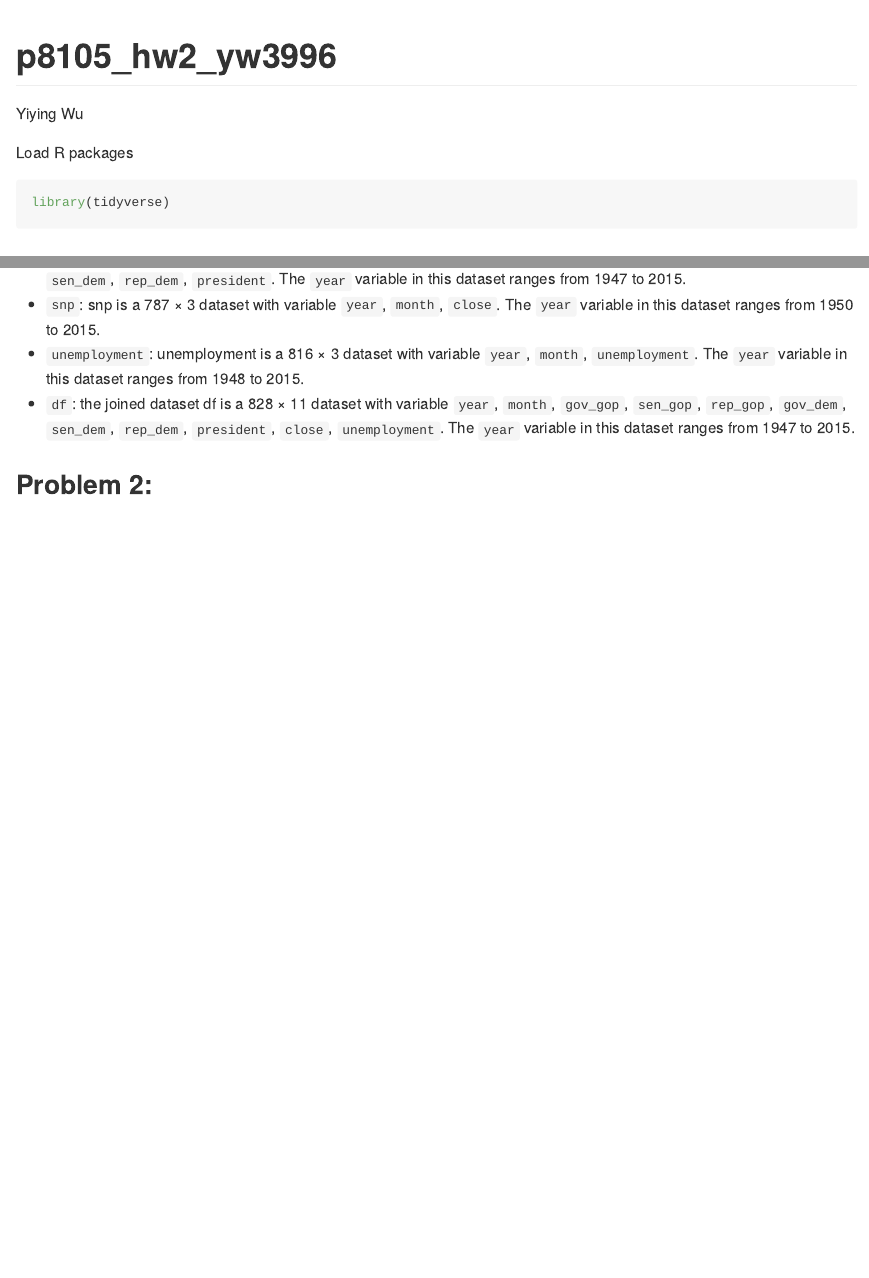
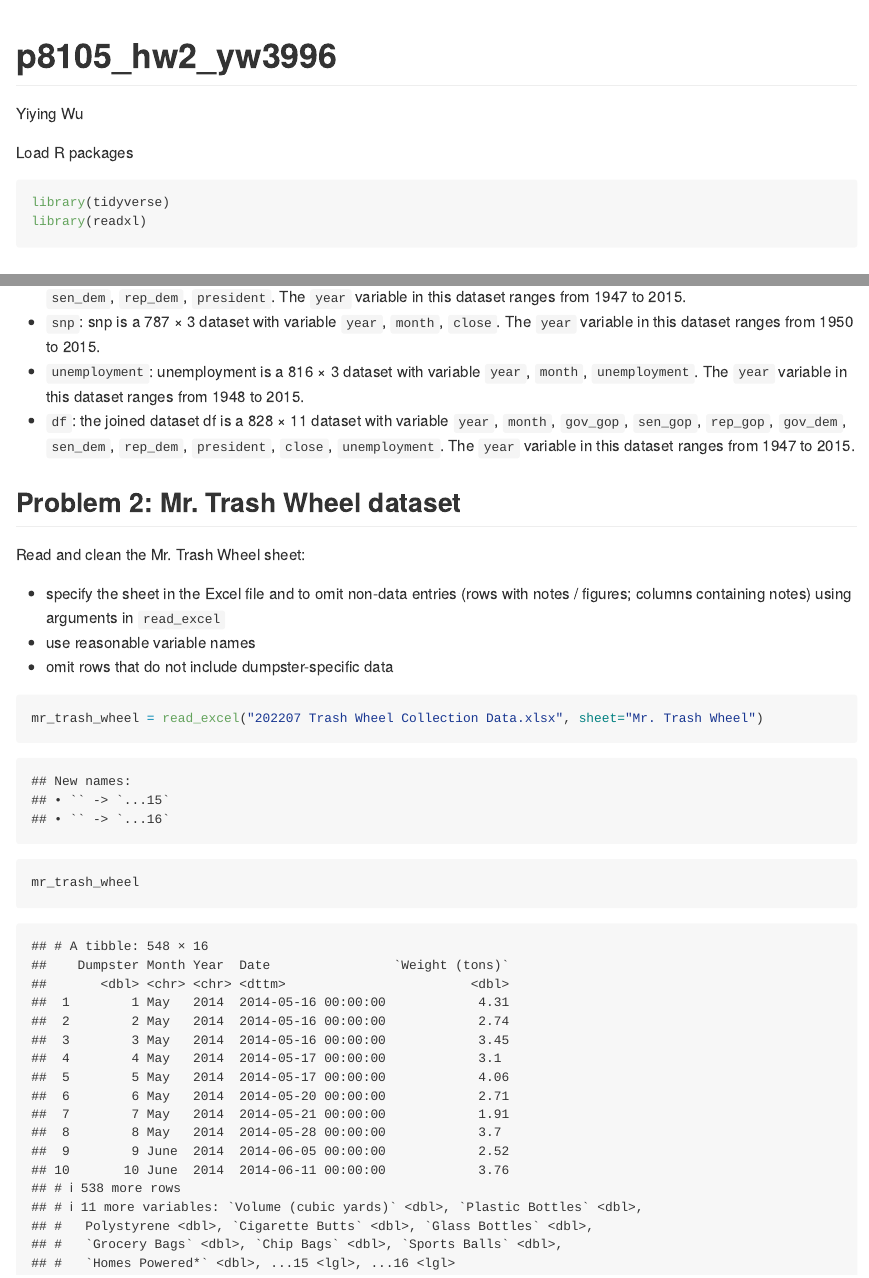
Before and after one commit to wuyiying2018/p8105_hw2_yw3996, an R Markdown document (p8105_hw2_yw3996.Rmd): the page in a window 1100 px wide, from its top, and a second part further down, joined at a grey line. The pictures show the output file p8105_hw2_yw3996.md that the author committed with the source, drawn offline in the style of GitHub.

Commit message:
add Mr. Trash Wheel dataset

````diff
--- a/p8105_hw2_yw3996.Rmd
+++ b/p8105_hw2_yw3996.Rmd
@@ -11,6 +11,7 @@ knitr::opts_chunk$set(echo = TRUE)
 Load R packages
 ```{r,include=TRUE,message = FALSE}
 library(tidyverse)
+library(readxl)
 ```
 
 
@@ -93,4 +94,14 @@ df
 * `df`: the joined dataset df is a 828 × 11 dataset with variable `year`, `month`, `gov_gop`, `sen_gop`, `rep_gop`, `gov_dem`, `sen_dem`, `rep_dem`, `president`, `close`, `unemployment`. The `year` variable in this dataset ranges from `r min(df$year)` to `r max(df$year)`.
 
 
-## Problem 2:
+## Problem 2: Mr. Trash Wheel dataset
+Read and clean the Mr. Trash Wheel sheet:
+
+* specify the sheet in the Excel file and to omit non-data entries (rows with notes / figures; columns containing notes) using arguments in `read_excel`
+* use reasonable variable names
+* omit rows that do not include dumpster-specific data
+```{r}
+mr_trash_wheel = read_excel("202207 Trash Wheel Collection Data.xlsx", sheet="Mr. Trash Wheel")
+
+mr_trash_wheel
+```
````
Also changed, not shown: 202207 Trash Wheel Collection Data.xlsx (added), p8105_hw2_yw3996.md, ~$202207 Trash Wheel Collection Data.xlsx (added).
